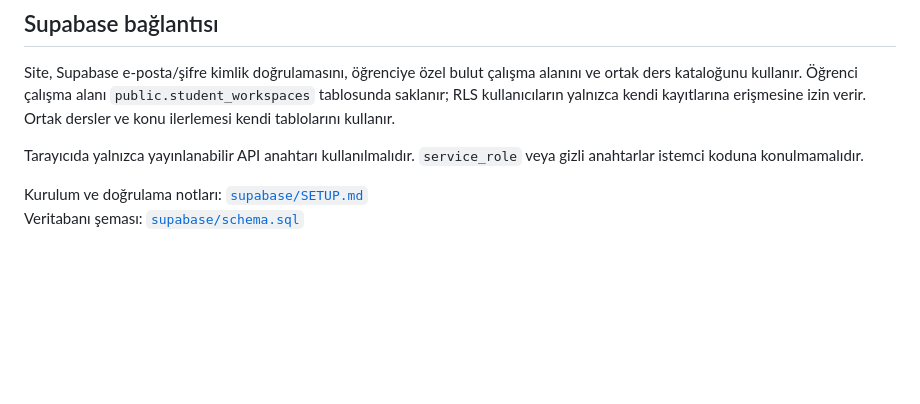
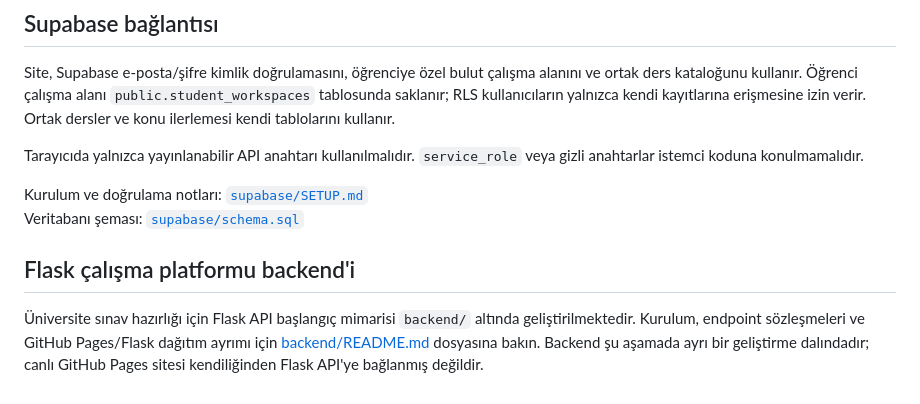
Before and after one commit to VeterinerAkademiPlatformu/veteriner-akademi-platformu, a Markdown page: README.md, the part around the change. Drawn GitHub-style; blank space fills up the shorter version.

Commit message:
Document new Flask study platform backend architecture

```diff
--- a/README.md
+++ b/README.md
@@ -72,3 +72,8 @@ Tarayıcıda yalnızca yayınlanabilir API anahtarı kullanılmalıdır. `servic
 
 Kurulum ve doğrulama notları: [`supabase/SETUP.md`](supabase/SETUP.md)
 Veritabanı şeması: [`supabase/schema.sql`](supabase/schema.sql)
+
+
+## Flask çalışma platformu backend'i
+
+Üniversite sınav hazırlığı için Flask API başlangıç mimarisi `backend/` altında geliştirilmektedir. Kurulum, endpoint sözleşmeleri ve GitHub Pages/Flask dağıtım ayrımı için [backend/README.md](backend/README.md) dosyasına bakın. Backend şu aşamada ayrı bir geliştirme dalındadır; canlı GitHub Pages sitesi kendiliğinden Flask API'ye bağlanmış değildir.
```
